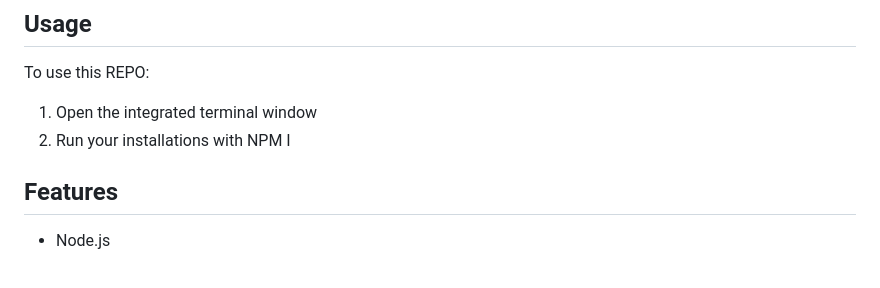
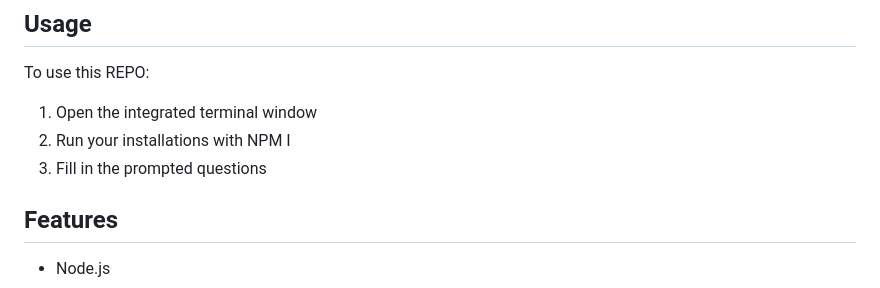
Before and after one commit to Maislinn/Object-Oriented-Programming-Team-Profile-Generator, a Markdown page: README.md, the part around the change. Drawn GitHub-style.

```diff
--- a/README.md
+++ b/README.md
@@ -42,6 +42,7 @@ In this project I was able to practice my skills in models and routes.
 To use this REPO:
    1. Open the integrated terminal window
    2. Run your installations with NPM I
+   3. Fill in the prompted questions
 
 ## Features
 - Node.js
```
